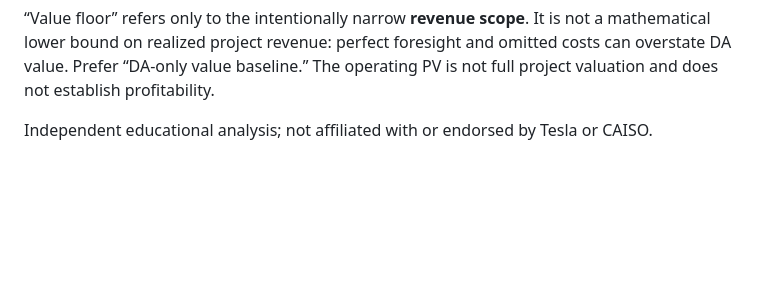
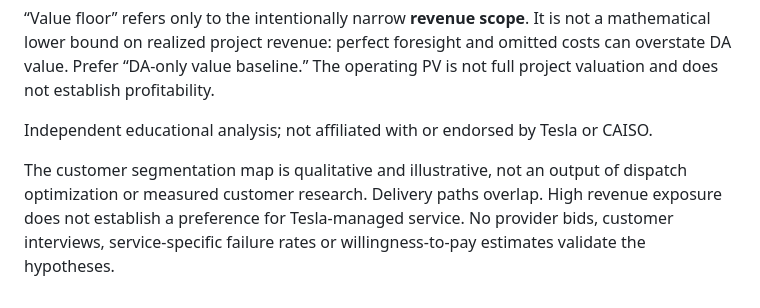
Before and after one commit to RRRFFF360/megapack-services-techno-economic-analysis, a Markdown page: docs/limitations.md, the part around the change. GitHub-like rendering; blank space fills up the shorter version.

```diff
--- a/docs/limitations.md
+++ b/docs/limitations.md
@@ -14,3 +14,5 @@
 “Value floor” refers only to the intentionally narrow **revenue scope**. It is not a mathematical lower bound on realized project revenue: perfect foresight and omitted costs can overstate DA value. Prefer “DA-only value baseline.” The operating PV is not full project valuation and does not establish profitability.
 
 Independent educational analysis; not affiliated with or endorsed by Tesla or CAISO.
+
+The customer segmentation map is qualitative and illustrative, not an output of dispatch optimization or measured customer research. Delivery paths overlap. High revenue exposure does not establish a preference for Tesla-managed service. No provider bids, customer interviews, service-specific failure rates or willingness-to-pay estimates validate the hypotheses.
```
Also changed, not shown: README.md (+23 -5 lines), docs/customer_segmentation.md (added, +48 -0 lines), docs/sources.md (+4 -0 lines), figures/customer_segmentation.png (added), 1 other file.
